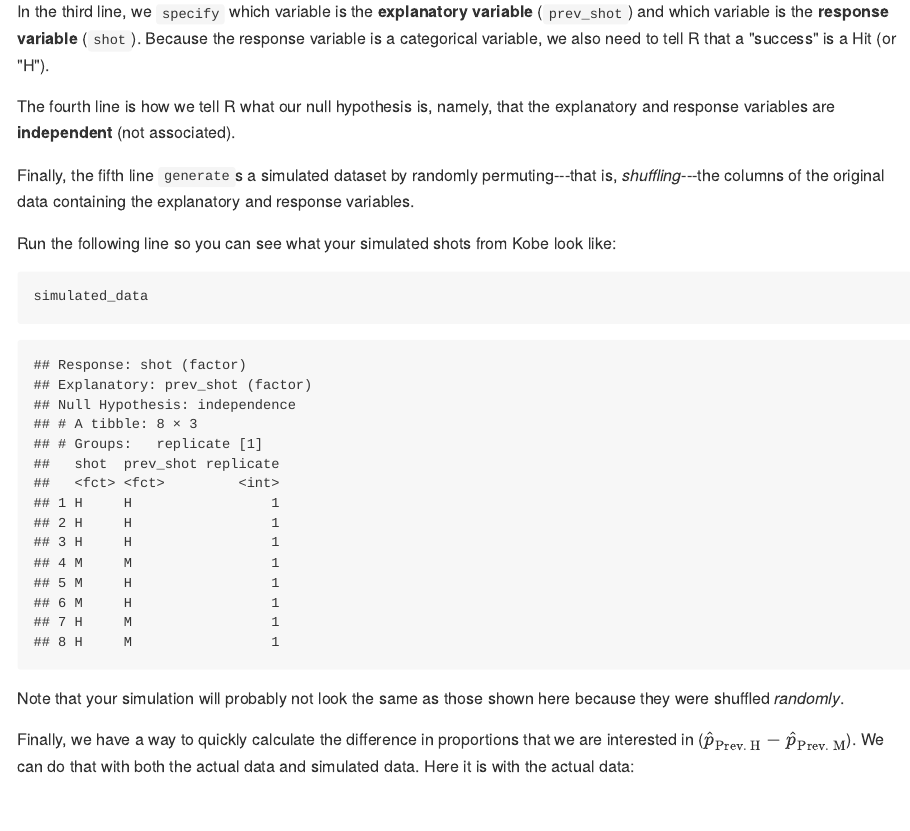
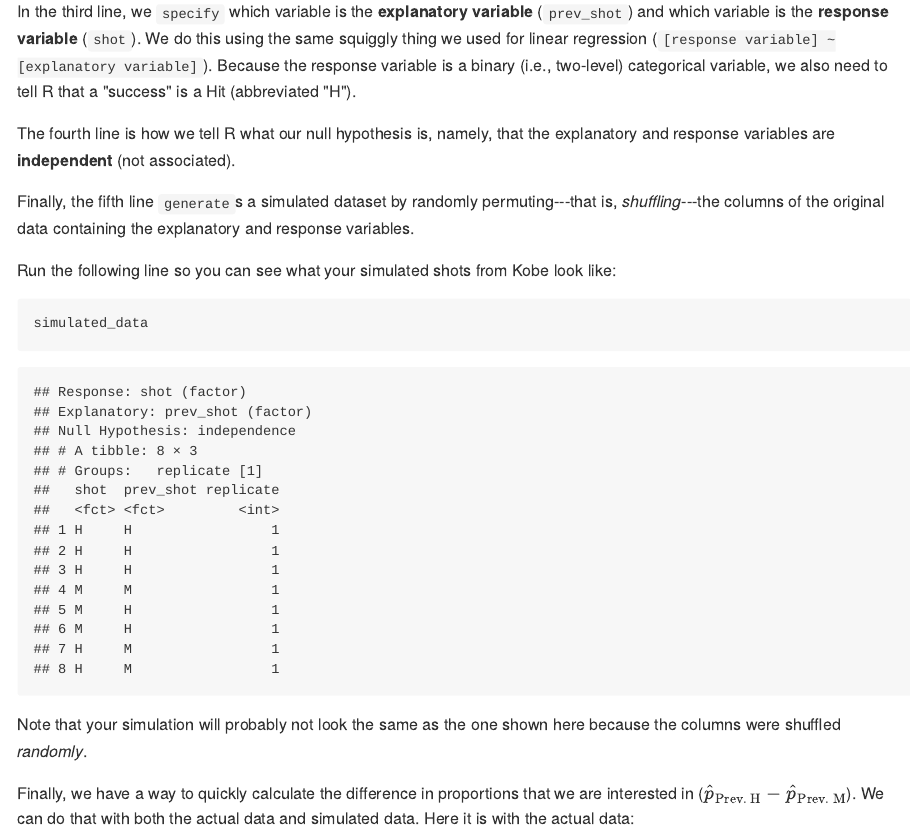
Before and after one commit to gregcox7/StatLabs, an R Markdown document (05-randomization.Rmd): the page in a window 1100 px wide, from 4450 px down. The pictures show the output file docs/05-randomization.md that the author committed with the source, drawn offline in the style of GitHub; long lines of code are wrapped.

Commit message:
Update lab 5

````diff
--- a/05-randomization.Rmd
+++ b/05-randomization.Rmd
@@ -124,7 +124,7 @@ simulated_data <- kobe %>%
 
 In the first line, we added `simulated_data <- ` so that R would remember the result under the name `simulated_data`.
 
-In the third line, we `specify` which variable is the **explanatory variable** (`prev_shot`) and which variable is the **response variable** (`shot`).  Because the response variable is a categorical variable, we also need to tell R that a "success" is a Hit (or "H").
+In the third line, we `specify` which variable is the **explanatory variable** (`prev_shot`) and which variable is the **response variable** (`shot`).  We do this using the same squiggly thing we used for linear regression (`[response variable] ~ [explanatory variable]`).  Because the response variable is a binary (i.e., two-level) categorical variable, we also need to tell R that a "success" is a Hit (abbreviated "H").
 
 The fourth line is how we tell R what our null hypothesis is, namely, that the explanatory and response variables are **independent** (not associated).
 
@@ -136,7 +136,7 @@ Run the following line so you can see what your simulated shots from Kobe look l
 simulated_data
 ```
 
-Note that your simulation will probably not look the same as those shown here because they were shuffled *randomly*.
+Note that your simulation will probably not look the same as the one shown here because the columns were shuffled *randomly*.
 
 Finally, we have a way to quickly calculate the difference in proportions that we are interested in ($\hat{p}_{\text{Prev. H}} - \hat{p}_{\text{Prev. M}}$).  We can do that with both the actual data and simulated data.  Here it is with the actual data:
 
````
Also changed, not shown: docs/05-randomization.md, docs/index.md, docs/search.json, 7 other files.
